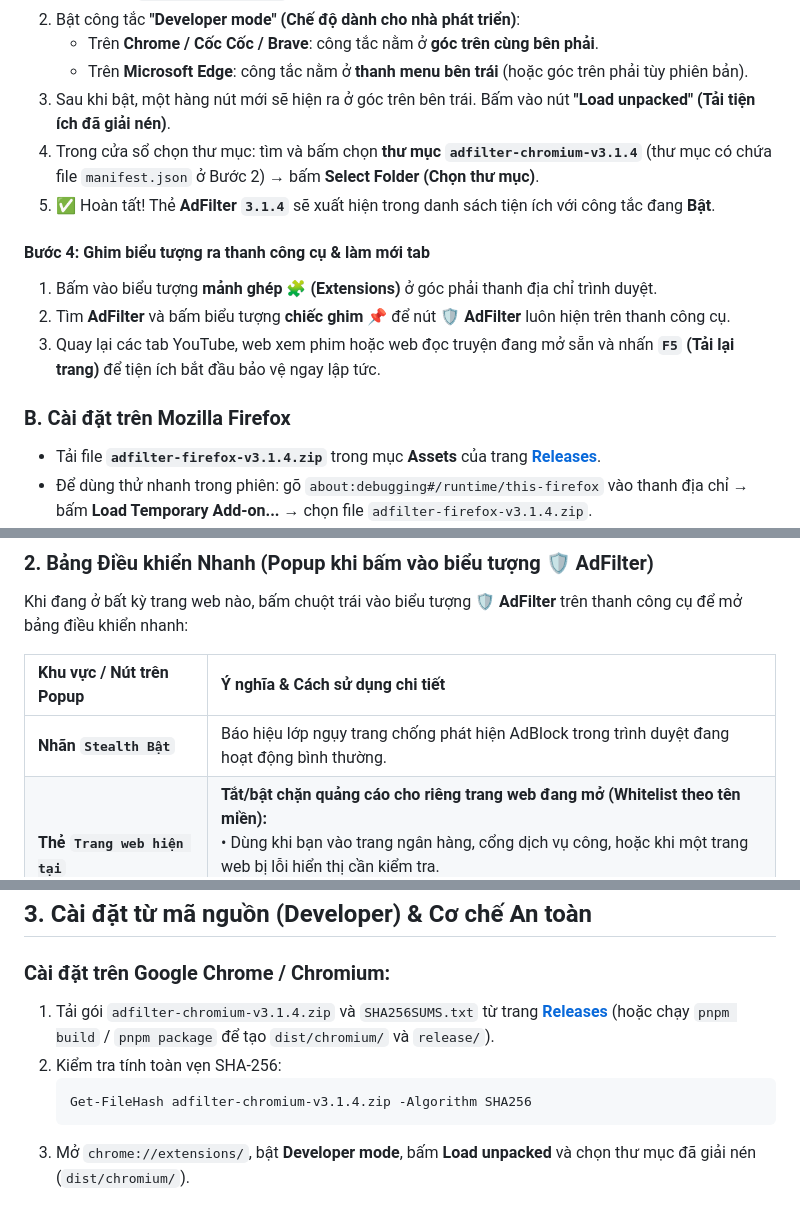
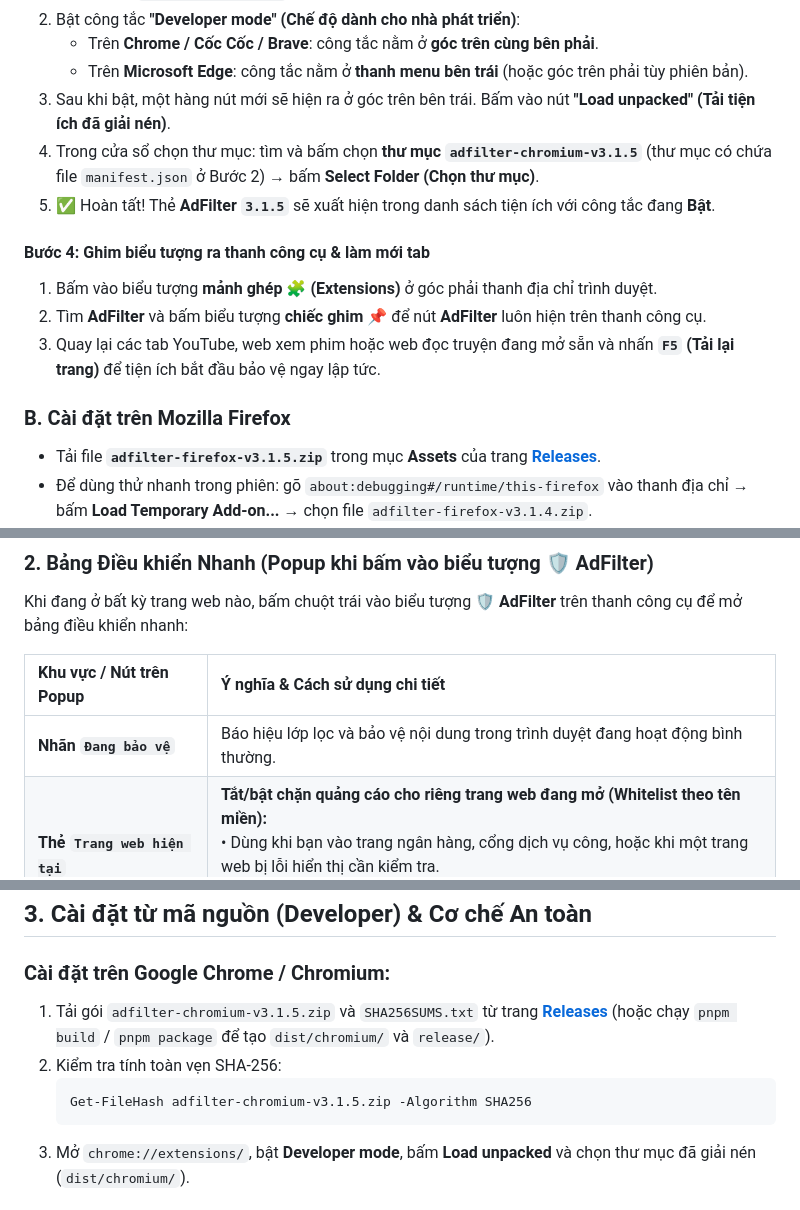
Before and after one commit to Datkewww123/Adfilter, a Markdown page: README.md, 3 parts joined by grey strips. Drawn GitHub-style.

````diff
--- a/README.md
+++ b/README.md
@@ -51,16 +55,16 @@
    - Trên **Chrome / Cốc Cốc / Brave**: công tắc nằm ở **góc trên cùng bên phải**.
    - Trên **Microsoft Edge**: công tắc nằm ở **thanh menu bên trái** (hoặc góc trên phải tùy phiên bản).
 3. Sau khi bật, một hàng nút mới sẽ hiện ra ở góc trên bên trái. Bấm vào nút **"Load unpacked" (Tải tiện ích đã giải nén)**.
-4. Trong cửa sổ chọn thư mục: tìm và bấm chọn **thư mục `adfilter-chromium-v3.1.4`** (thư mục có chứa file `manifest.json` ở Bước 2) → bấm **Select Folder (Chọn thư mục)**.
-5. ✅ Hoàn tất! Thẻ **AdFilter `3.1.4`** sẽ xuất hiện trong danh sách tiện ích với công tắc đang **Bật**.
+4. Trong cửa sổ chọn thư mục: tìm và bấm chọn **thư mục `adfilter-chromium-v3.1.5`** (thư mục có chứa file `manifest.json` ở Bước 2) → bấm **Select Folder (Chọn thư mục)**.
+5. ✅ Hoàn tất! Thẻ **AdFilter `3.1.5`** sẽ xuất hiện trong danh sách tiện ích với công tắc đang **Bật**.
 
 #### Bước 4: Ghim biểu tượng ra thanh công cụ & làm mới tab
 1. Bấm vào biểu tượng **mảnh ghép 🧩 (Extensions)** ở góc phải thanh địa chỉ trình duyệt.
-2. Tìm **AdFilter** và bấm biểu tượng **chiếc ghim 📌** để nút **🛡️ AdFilter** luôn hiện trên thanh công cụ.
+2. Tìm **AdFilter** và bấm biểu tượng **chiếc ghim 📌** để nút **AdFilter** luôn hiện trên thanh công cụ.
 3. Quay lại các tab YouTube, web xem phim hoặc web đọc truyện đang mở sẵn và nhấn **`F5` (Tải lại trang)** để tiện ích bắt đầu bảo vệ ngay lập tức.
 
 ### B. Cài đặt trên Mozilla Firefox
-- Tải file **`adfilter-firefox-v3.1.4.zip`** trong mục **Assets** của trang **[Releases](https://github.com/Datkewww123/Adfilter/releases/latest)**.
+- Tải file **`adfilter-firefox-v3.1.5.zip`** trong mục **Assets** của trang **[Releases](https://github.com/Datkewww123/Adfilter/releases/latest)**.
 - Để dùng thử nhanh trong phiên: gõ `about:debugging#/runtime/this-firefox` vào thanh địa chỉ → bấm **Load Temporary Add-on...** → chọn file `adfilter-firefox-v3.1.4.zip`.
 - Để cài đặt cố định lâu dài không bị mất khi tắt Firefox: làm theo hướng dẫn chi tiết tại **[docs/notes/firefox-install.md](docs/notes/firefox-install.md)**.
 
@@ -82,7 +86,7 @@ Khi đang ở bất kỳ trang web nào, bấm chuột trái vào biểu tượn
 
 | Khu vực / Nút trên Popup | Ý nghĩa & Cách sử dụng chi tiết |
 | :--- | :--- |
-| **Nhãn `Stealth Bật`** | Báo hiệu lớp ngụy trang chống phát hiện AdBlock trong trình duyệt đang hoạt động bình thường. |
+| **Nhãn `Đang bảo vệ`** | Báo hiệu lớp lọc và bảo vệ nội dung trong trình duyệt đang hoạt động bình thường. |
 | **Thẻ `Trang web hiện tại`**<br>*(Nút **`Tạm dừng`** / **`Bật lại`**)* | **Tắt/bật chặn quảng cáo cho riêng trang web đang mở (Whitelist theo tên miền):**<br>• Dùng khi bạn vào trang ngân hàng, cổng dịch vụ công, hoặc khi một trang web bị lỗi hiển thị cần kiểm tra.<br>• **Cách dùng:** Bấm **`Tạm dừng`** (trạng thái chuyển sang *"Đã tạm dừng trên trang này"*) → nhấn **`F5`** tải lại trang. Các trang web khác vẫn được chặn quảng cáo bình thường.<br>• Muốn bảo vệ lại trang đó: mở Popup bấm **`Bật lại`** → nhấn **`F5`**. |
 | **Thẻ `Chế độ YouTube`**<br>*(Nút **`Sang Chế độ B`** / **`Sang Chế độ A`**)* | **Chuyển đổi tức thời giữa 2 chế độ xử lý quảng cáo YouTube** mà không cần tải lại tiện ích (xem bảng so sánh chi tiết ngay bên dưới). |
 | **Ô trạng thái luồng phát** | Hiển thị trạng thái bảo vệ thời gian thực trên tab hiện tại, tổng số quảng cáo đã chặn và thời gian chờ đã tiết kiệm được. |
@@ -246,10 +249,10 @@ Chi tiết phân tích kỹ thuật và nguồn đo lường xem tại **[docs/C
 ## 3. Cài đặt từ mã nguồn (Developer) & Cơ chế An toàn
 
 ### Cài đặt trên Google Chrome / Chromium:
-1. Tải gói `adfilter-chromium-v3.1.4.zip` và `SHA256SUMS.txt` từ trang **[Releases](https://github.com/Datkewww123/Adfilter/releases)** (hoặc chạy `pnpm build` / `pnpm package` để tạo `dist/chromium/` và `release/`).
+1. Tải gói `adfilter-chromium-v3.1.5.zip` và `SHA256SUMS.txt` từ trang **[Releases](https://github.com/Datkewww123/Adfilter/releases)** (hoặc chạy `pnpm build` / `pnpm package` để tạo `dist/chromium/` và `release/`).
 2. Kiểm tra tính toàn vẹn SHA-256:
    ```powershell
-   Get-FileHash adfilter-chromium-v3.1.4.zip -Algorithm SHA256
+   Get-FileHash adfilter-chromium-v3.1.5.zip -Algorithm SHA256
    ```
 3. Mở `chrome://extensions/`, bật **Developer mode**, bấm **Load unpacked** và chọn thư mục đã giải nén (`dist/chromium/`).
 
````
Also changed, not shown: other parts of README.md (+24 -21 lines), CHANGELOG.md (+15 -0 lines), docs/assets/logo-300.png (added), 11 other files.
